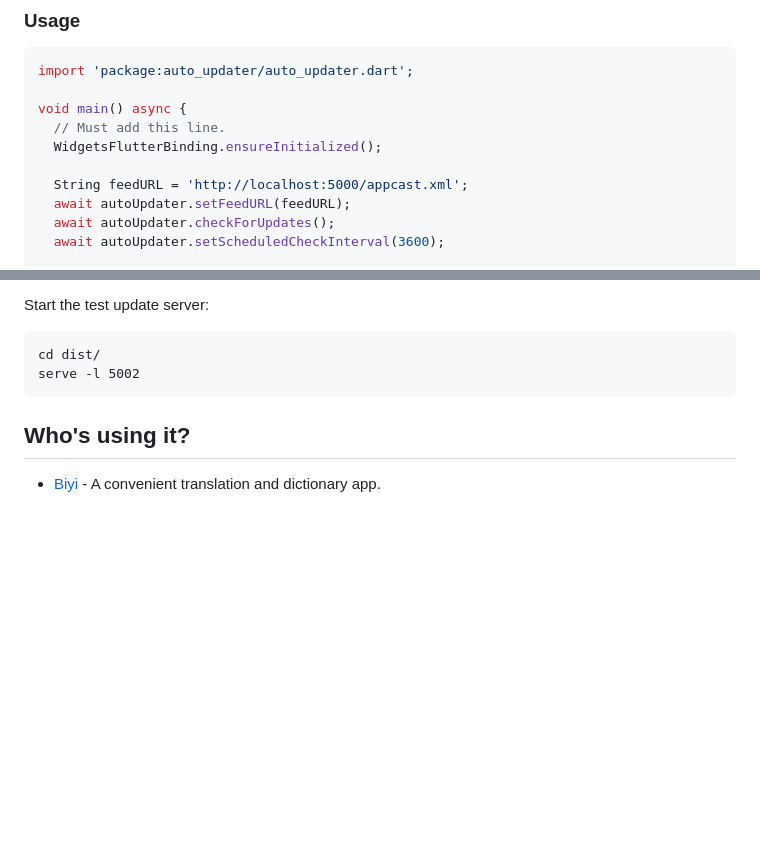
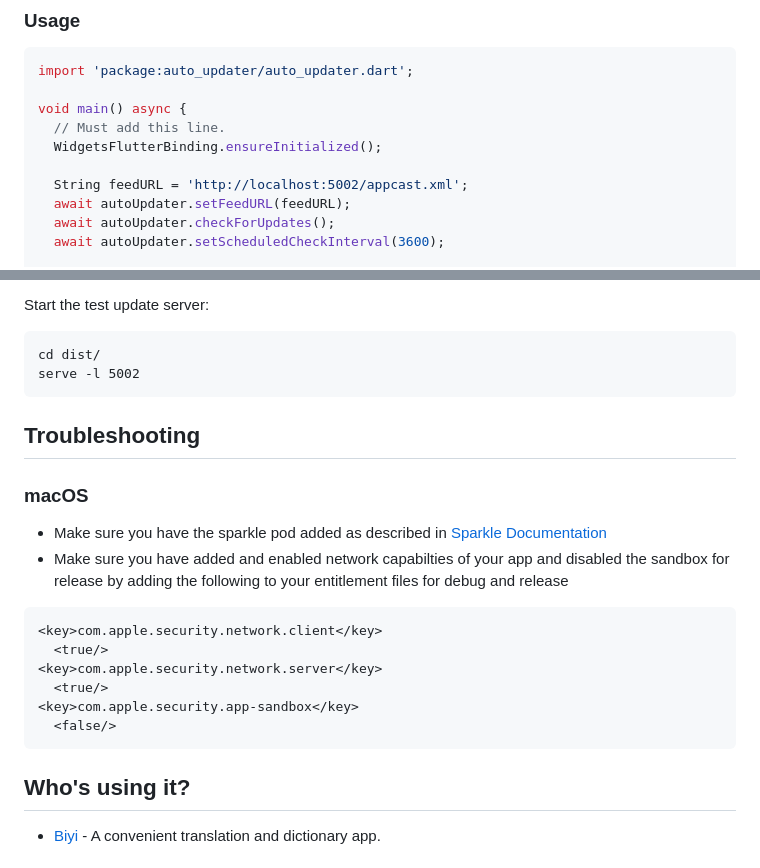
Before and after one commit to leanflutter/auto_updater, a Markdown page: README.md, 2 parts joined by grey strips. GitHub-like rendering; blank space fills up the shorter version.

Commit message:
Add some Troubleshooting tipps (#48)
* Fix network port in README

* Add some troubleshooting tipps

````diff
--- a/README.md
+++ b/README.md
@@ -99,7 +99,7 @@ void main() async {
   // Must add this line.
   WidgetsFlutterBinding.ensureInitialized();
 
-  String feedURL = 'http://localhost:5000/appcast.xml';
+  String feedURL = 'http://localhost:5002/appcast.xml';
   await autoUpdater.setFeedURL(feedURL);
   await autoUpdater.checkForUpdates();
   await autoUpdater.setScheduledCheckInterval(3600);
@@ -313,6 +313,20 @@ Start the test update server:
 cd dist/
 serve -l 5002
 ```
+## Troubleshooting
+
+### macOS
+
+- Make sure you have the sparkle pod added as described in [Sparkle Documentation](https://sparkle-project.org/documentation/)
+- Make sure you have added and enabled network capabilties of your app and disabled the sandbox for release by adding the following to your entitlement files for debug and release
+```
+<key>com.apple.security.network.client</key>
+  <true/>
+<key>com.apple.security.network.server</key>
+  <true/>
+<key>com.apple.security.app-sandbox</key>
+  <false/>
+```
 
 ## Who's using it?
 
````
